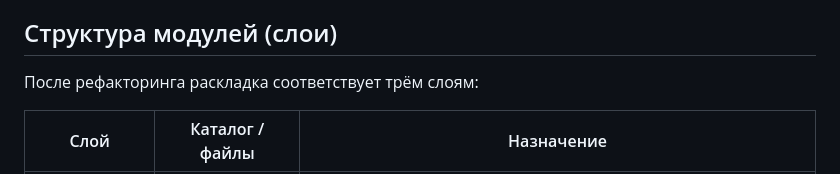
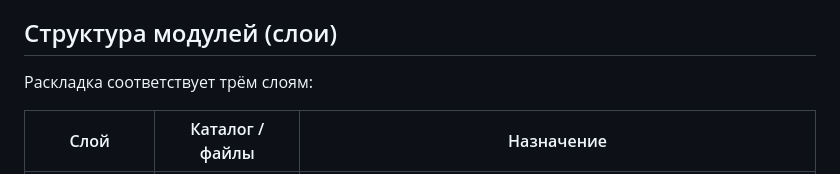
Before and after one commit to featattach/diplom, a Markdown page: README.md, the part around the change. Drawn GitHub-style.

```diff
--- a/README.md
+++ b/README.md
@@ -4,7 +4,7 @@
 
 ## Структура модулей (слои)
 
-После рефакторинга раскладка соответствует трём слоям:
+Раскладка соответствует трём слоям:
 
 | Слой | Каталог / файлы | Назначение |
 |------|------------------|------------|
```
